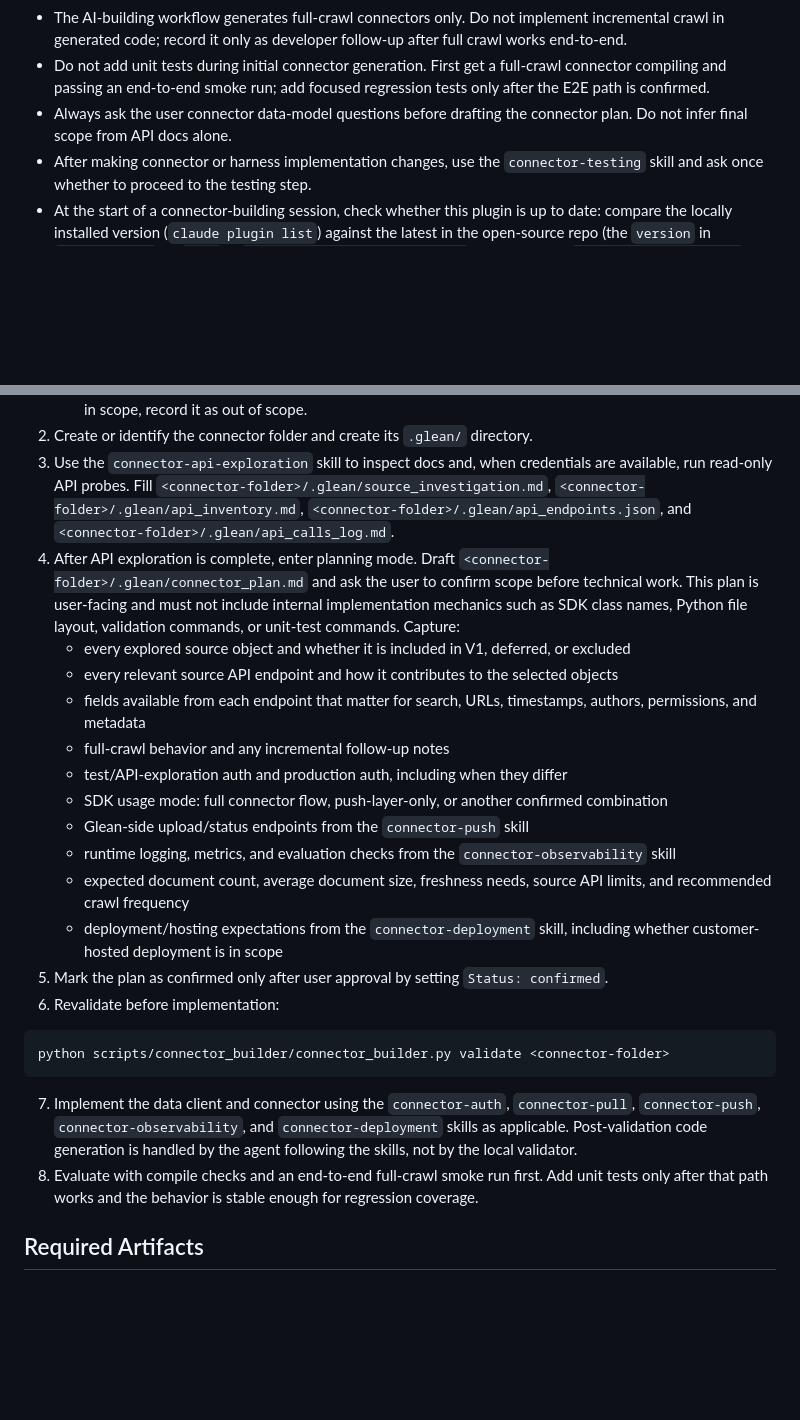
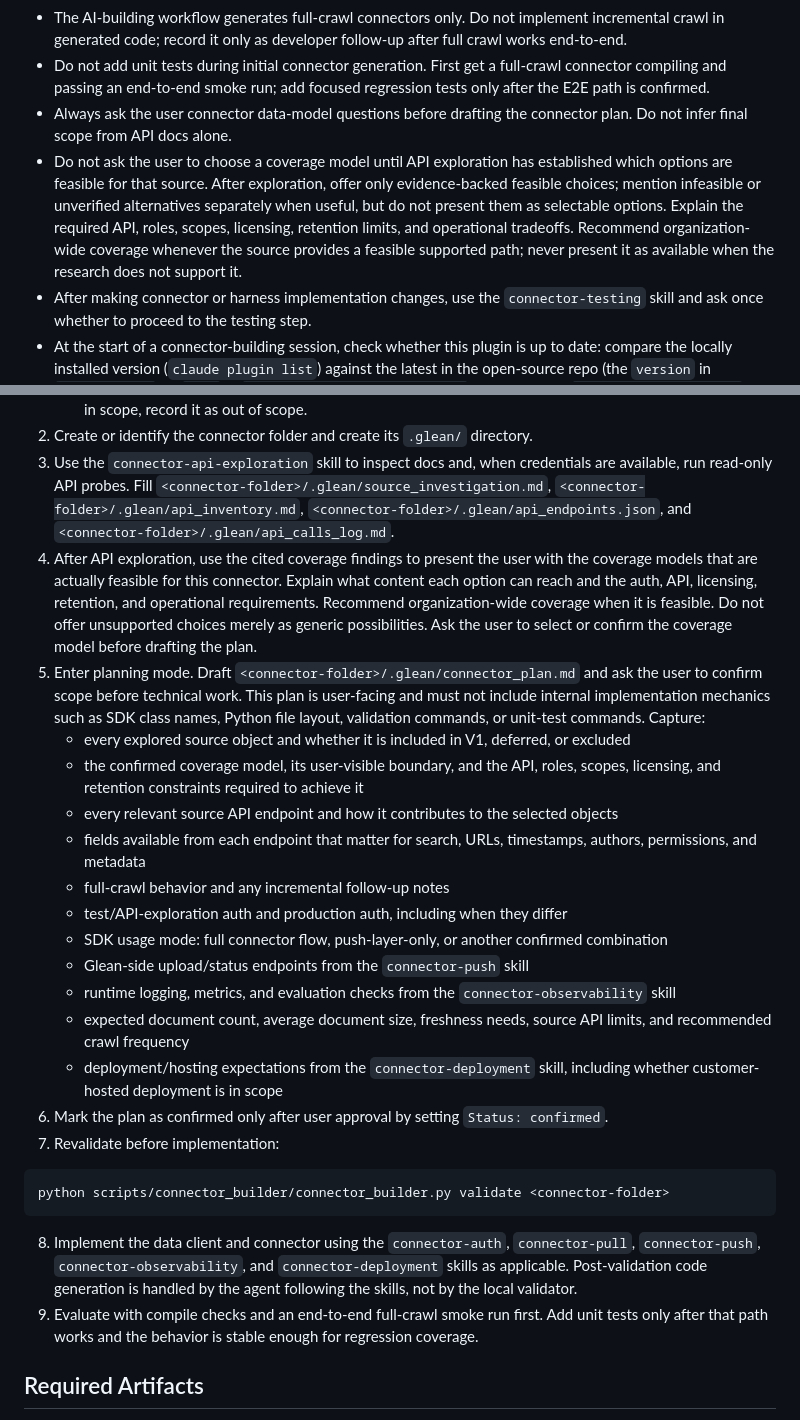
Before and after one commit to gleanwork/glean-indexing-sdk, a Markdown page: skills/connector-builder/SKILL.md, 2 parts joined by grey strips. GitHub-like rendering; blank space fills up the shorter version.

Commit message:
docs(skills): research coverage before planning
Co-authored-by: Cursor <cursoragent@cursor.com>

````diff
--- a/skills/connector-builder/SKILL.md
+++ b/skills/connector-builder/SKILL.md
@@ -31,6 +31,7 @@ An incremental crawl processes only changes since a durable checkpoint, includin
 - The AI-building workflow generates full-crawl connectors only. Do not implement incremental crawl in generated code; record it only as developer follow-up after full crawl works end-to-end.
 - Do not add unit tests during initial connector generation. First get a full-crawl connector compiling and passing an end-to-end smoke run; add focused regression tests only after the E2E path is confirmed.
 - Always ask the user connector data-model questions before drafting the connector plan. Do not infer final scope from API docs alone.
+- Do not ask the user to choose a coverage model until API exploration has established which options are feasible for that source. After exploration, offer only evidence-backed feasible choices; mention infeasible or unverified alternatives separately when useful, but do not present them as selectable options. Explain the required API, roles, scopes, licensing, retention limits, and operational tradeoffs. Recommend organization-wide coverage whenever the source provides a feasible supported path; never present it as available when the research does not support it.
 - After making connector or harness implementation changes, use the `connector-testing` skill and ask once whether to proceed to the testing step.
 - At the start of a connector-building session, check whether this plugin is up to date: compare the locally installed version (`claude plugin list`) against the latest in the open-source repo (the `version` in `package.json` on `main` in `gleanwork/glean-indexing-sdk`, falling back to `feature/v0-workstream` if `package.json` is unavailable on `main`). If they differ, tell the user an update is available and give them the exact commands from the README's "Updating the plugin" section (`git pull && npm run build:plugins && claude plugin marketplace update glean-indexing-sdk-agent-plugin && claude plugin update glean-connector-builder@glean-indexing-sdk-agent-plugin`). These commands are for Claude Code; for other AI tools, tell the user the equivalent plugin-update commands for their environment. If the versions match or the check fails, continue without interrupting the user.
 
@@ -43,8 +44,10 @@ An incremental crawl processes only changes since a durable checkpoint, includin
    - Is deployment in scope for this connector? If yes, ask for the required deployment target: GCP or AWS, project/account, region, Kubernetes cluster, and container registry. To estimate crawl schedule and resource sizing, ask about expected data volume, how long a full crawl takes or is expected to take, and how fresh the indexed data needs to be. If the user does not know yet, proceed with a reasonable initial estimate, tell them the estimate should be refined after observing an actual full crawl, and record that follow-up. Propose a schedule/resources estimate from the available information and ask the user to confirm or adjust it. Use the default namespace unless the user wants a specific one. If deployment is not in scope, record it as out of scope.
 2. Create or identify the connector folder and create its `.glean/` directory.
 3. Use the `connector-api-exploration` skill to inspect docs and, when credentials are available, run read-only API probes. Fill `<connector-folder>/.glean/source_investigation.md`, `<connector-folder>/.glean/api_inventory.md`, `<connector-folder>/.glean/api_endpoints.json`, and `<connector-folder>/.glean/api_calls_log.md`.
-4. After API exploration is complete, enter planning mode. Draft `<connector-folder>/.glean/connector_plan.md` and ask the user to confirm scope before technical work. This plan is user-facing and must not include internal implementation mechanics such as SDK class names, Python file layout, validation commands, or unit-test commands. Capture:
+4. After API exploration, use the cited coverage findings to present the user with the coverage models that are actually feasible for this connector. Explain what content each option can reach and the auth, API, licensing, retention, and operational requirements. Recommend organization-wide coverage when it is feasible. Do not offer unsupported choices merely as generic possibilities. Ask the user to select or confirm the coverage model before drafting the plan.
+5. Enter planning mode. Draft `<connector-folder>/.glean/connector_plan.md` and ask the user to confirm scope before technical work. This plan is user-facing and must not include internal implementation mechanics such as SDK class names, Python file layout, validation commands, or unit-test commands. Capture:
    - every explored source object and whether it is included in V1, deferred, or excluded
+   - the confirmed coverage model, its user-visible boundary, and the API, roles, scopes, licensing, and retention constraints required to achieve it
    - every relevant source API endpoint and how it contributes to the selected objects
    - fields available from each endpoint that matter for search, URLs, timestamps, authors, permissions, and metadata
    - full-crawl behavior and any incremental follow-up notes
@@ -54,15 +57,15 @@ An incremental crawl processes only changes since a durable checkpoint, includin
    - runtime logging, metrics, and evaluation checks from the `connector-observability` skill
    - expected document count, average document size, freshness needs, source API limits, and recommended crawl frequency
    - deployment/hosting expectations from the `connector-deployment` skill, including whether customer-hosted deployment is in scope
-5. Mark the plan as confirmed only after user approval by setting `Status: confirmed`.
-6. Revalidate before implementation:
+6. Mark the plan as confirmed only after user approval by setting `Status: confirmed`.
+7. Revalidate before implementation:
 
 ```bash
 python scripts/connector_builder/connector_builder.py validate <connector-folder>
 ```
 
-7. Implement the data client and connector using the `connector-auth`, `connector-pull`, `connector-push`, `connector-observability`, and `connector-deployment` skills as applicable. Post-validation code generation is handled by the agent following the skills, not by the local validator.
-8. Evaluate with compile checks and an end-to-end full-crawl smoke run first. Add unit tests only after that path works and the behavior is stable enough for regression coverage.
+8. Implement the data client and connector using the `connector-auth`, `connector-pull`, `connector-push`, `connector-observability`, and `connector-deployment` skills as applicable. Post-validation code generation is handled by the agent following the skills, not by the local validator.
+9. Evaluate with compile checks and an end-to-end full-crawl smoke run first. Add unit tests only after that path works and the behavior is stable enough for regression coverage.
 
 ## Required Artifacts
 
````
Also changed, not shown: skills/connector-api-exploration/SKILL.md (+6 -2 lines).
